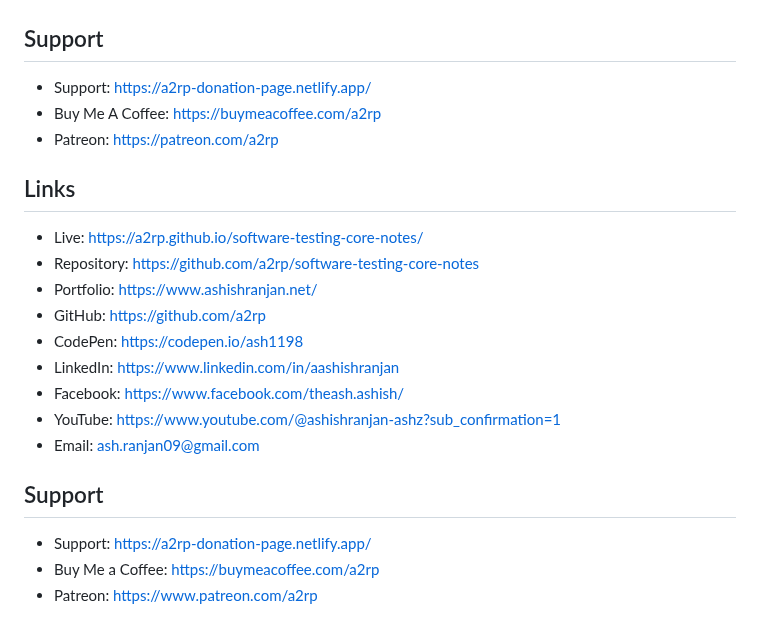
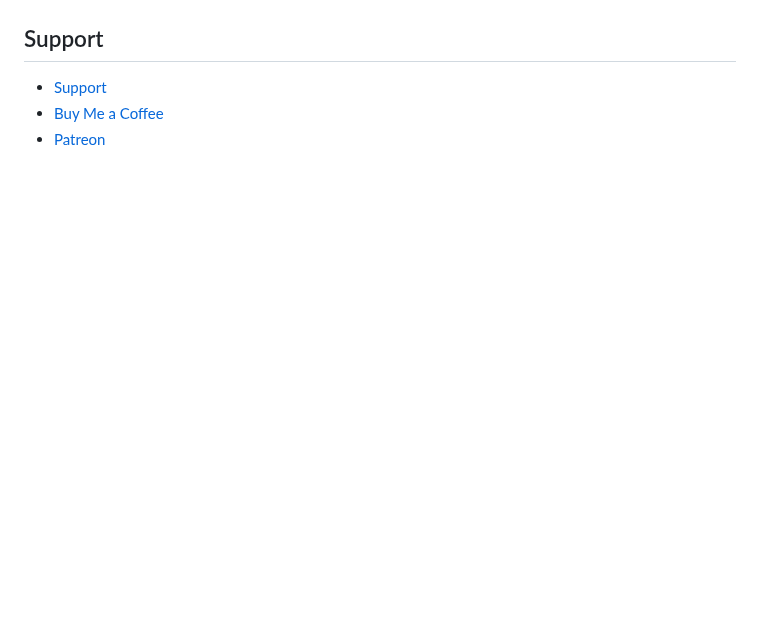
Before and after one commit to a2rp/software-testing-core-notes, a Markdown page: README.md, the part around one of its changes. GitHub-like rendering; blank space fills up the shorter version.

```diff
--- a/README.md
+++ b/README.md
@@ -160,25 +49,6 @@ Together these repositories form a structured knowledge base for modern software
 
 ## Support
 
-- Support: [https://a2rp-donation-page.netlify.app/](https://a2rp-donation-page.netlify.app/)
-- Buy Me A Coffee: [https://buymeacoffee.com/a2rp](https://buymeacoffee.com/a2rp)
-- Patreon: [https://patreon.com/a2rp](https://patreon.com/a2rp)
-<!-- Project links -->
-
-## Links
-
-- Live: [https://a2rp.github.io/software-testing-core-notes/](https://a2rp.github.io/software-testing-core-notes/)
-- Repository: [https://github.com/a2rp/software-testing-core-notes](https://github.com/a2rp/software-testing-core-notes)
-- Portfolio: [https://www.ashishranjan.net/](https://www.ashishranjan.net/)
-- GitHub: [https://github.com/a2rp](https://github.com/a2rp)
-- CodePen: [https://codepen.io/ash1198](https://codepen.io/ash1198)
-- LinkedIn: [https://www.linkedin.com/in/aashishranjan](https://www.linkedin.com/in/aashishranjan)
-- Facebook: [https://www.facebook.com/theash.ashish/](https://www.facebook.com/theash.ashish/)
-- YouTube: [https://www.youtube.com/@ashishranjan-ashz?sub_confirmation=1](https://www.youtube.com/@ashishranjan-ashz?sub_confirmation=1)
-- Email: [ash.ranjan09@gmail.com](mailto:ash.ranjan09@gmail.com)
-
-## Support
-
-- Support: [https://a2rp-donation-page.netlify.app/](https://a2rp-donation-page.netlify.app/)
-- Buy Me a Coffee: [https://buymeacoffee.com/a2rp](https://buymeacoffee.com/a2rp)
-- Patreon: [https://www.patreon.com/a2rp](https://www.patreon.com/a2rp)
+- [Support](https://a2rp-donation-page.netlify.app/)
+- [Buy Me a Coffee](https://buymeacoffee.com/a2rp)
+- [Patreon](https://patreon.com/a2rp)
```
Also changed, not shown: other parts of README.md (+31 -142 lines), screenshot.png (added), 10 other files.
